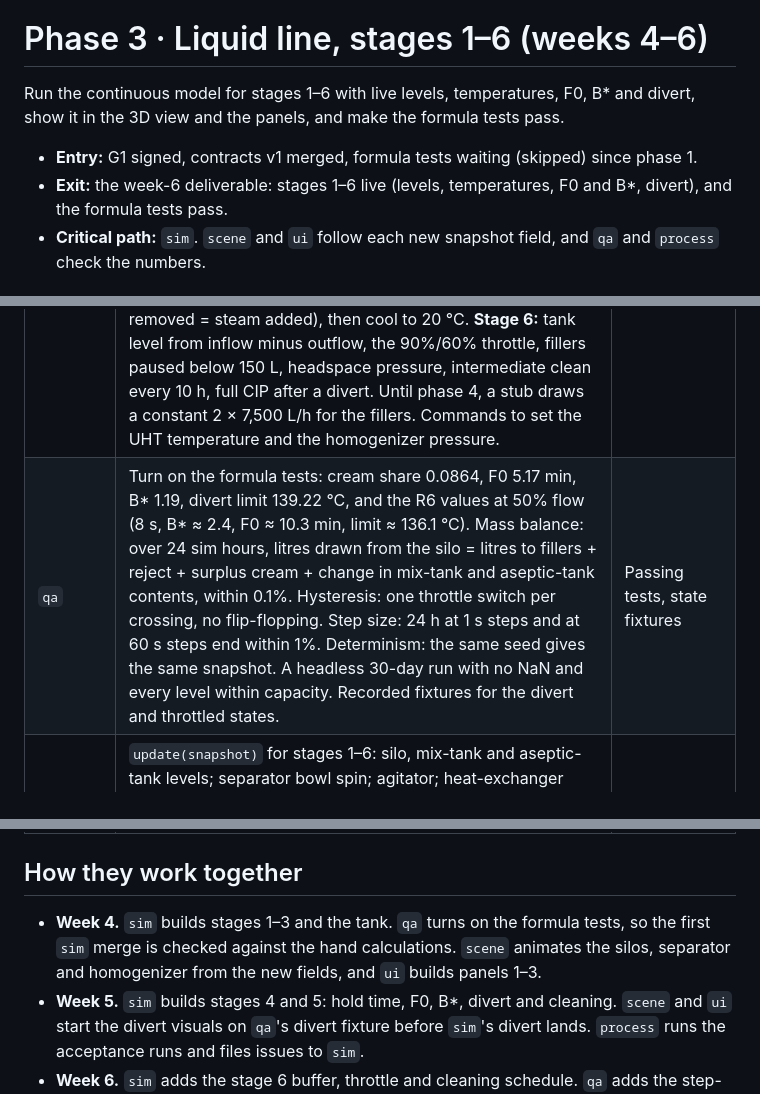
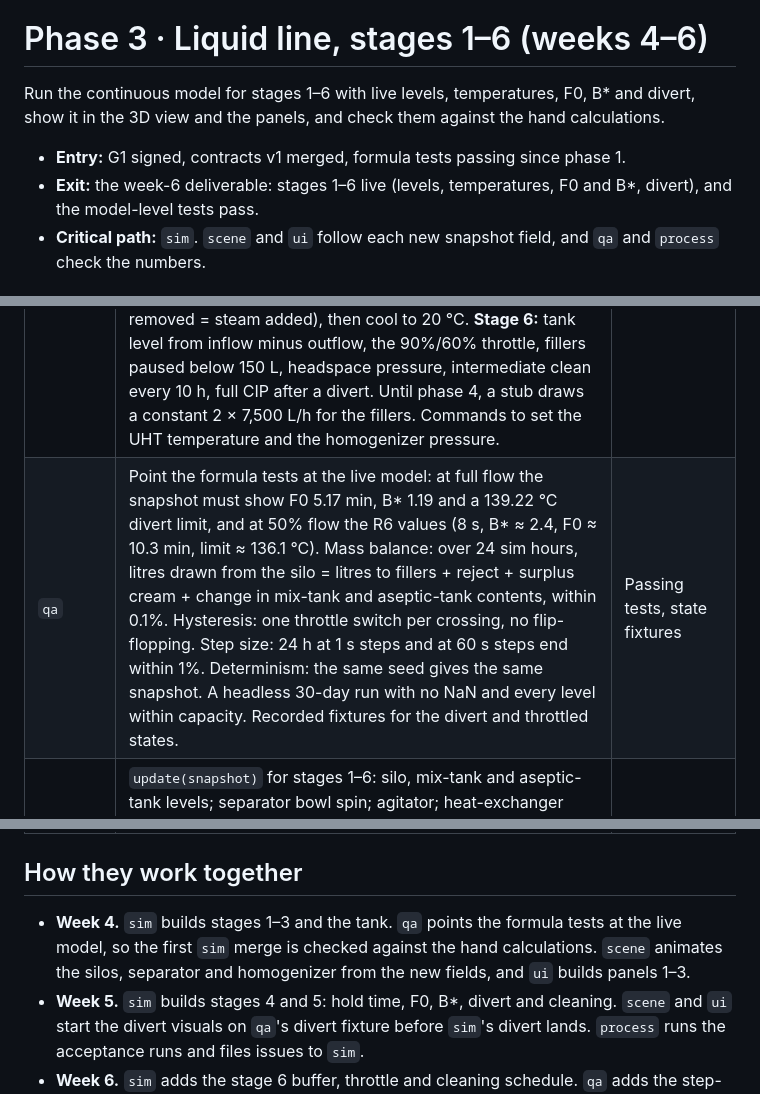
Before and after one commit to Sophanit-Keo/simulation-milk-process, a Markdown page: plan/agent-plan/phase-3-liquid-line.md, 3 parts joined by grey strips. Rendered like a GitHub page.

```diff
--- a/plan/agent-plan/phase-3-liquid-line.md
+++ b/plan/agent-plan/phase-3-liquid-line.md
@@ -2,10 +2,10 @@
 
 # Phase 3 · Liquid line, stages 1–6 (weeks 4–6)
 
-Run the continuous model for stages 1–6 with live levels, temperatures, F0, B\* and divert, show it in the 3D view and the panels, and make the formula tests pass.
+Run the continuous model for stages 1–6 with live levels, temperatures, F0, B\* and divert, show it in the 3D view and the panels, and check them against the hand calculations.
 
-- **Entry:** G1 signed, contracts v1 merged, formula tests waiting (skipped) since phase 1.
-- **Exit:** the week-6 deliverable: stages 1–6 live (levels, temperatures, F0 and B\*, divert), and the formula tests pass.
+- **Entry:** G1 signed, contracts v1 merged, formula tests passing since phase 1.
+- **Exit:** the week-6 deliverable: stages 1–6 live (levels, temperatures, F0 and B\*, divert), and the model-level tests pass.
 - **Critical path:** `sim`. `scene` and `ui` follow each new snapshot field, and `qa` and `process` check the numbers.
 
 ## Who does what
@@ -13,7 +13,7 @@ Run the continuous model for stages 1–6 with live levels, temperatures, F0, B\
 | Agent | Tasks | Hands off |
 |---|---|---|
 | `sim` | `liquidLine.ts` as a fixed-step model, with every unit conversion in `units.ts`. **Stage 1:** separator mass balance, cream share from the raw-milk fat default, surplus cream, silo and mix-tank levels. **Stage 2:** preheat to 80 °C with a short lag, a 4–5 °C drop in the deaerator, air content, heat recovered. **Stage 3:** 200 + 30 bar, about 1 °C rise per 40 bar ([R7](../REVIEW.md#r7-homogenizer-outlet)), globule size, creaming-risk score, power draw. **Stage 4:** t_hold = V_tube ÷ Q from the live flow ([R6](../REVIEW.md#r6-holding-time)), then F0, B\* and the divert limit; divert to the reject tank when B\* < 1; a flush, clean and re-sterilize state (30 min at 125 °C or more); noise under ±0.3 °C ([R4](../REVIEW.md#r4-divert-rule)). **Stage 5:** flash to about 80 °C (water removed = steam added), then cool to 20 °C. **Stage 6:** tank level from inflow minus outflow, the 90%/60% throttle, fillers paused below 150 L, headspace pressure, intermediate clean every 10 h, full CIP after a divert. Until phase 4, a stub draws a constant 2 × 7,500 L/h for the fillers. Commands to set the UHT temperature and the homogenizer pressure. | Contracts v2 liquid fields |
-| `qa` | Turn on the formula tests: cream share 0.0864, F0 5.17 min, B\* 1.19, divert limit 139.22 °C, and the R6 values at 50% flow (8 s, B\* ≈ 2.4, F0 ≈ 10.3 min, limit ≈ 136.1 °C). Mass balance: over 24 sim hours, litres drawn from the silo = litres to fillers + reject + surplus cream + change in mix-tank and aseptic-tank contents, within 0.1%. Hysteresis: one throttle switch per crossing, no flip-flopping. Step size: 24 h at 1 s steps and at 60 s steps end within 1%. Determinism: the same seed gives the same snapshot. A headless 30-day run with no NaN and every level within capacity. Recorded fixtures for the divert and throttled states. | Passing tests, state fixtures |
+| `qa` | Point the formula tests at the live model: at full flow the snapshot must show F0 5.17 min, B\* 1.19 and a 139.22 °C divert limit, and at 50% flow the R6 values (8 s, B\* ≈ 2.4, F0 ≈ 10.3 min, limit ≈ 136.1 °C). Mass balance: over 24 sim hours, litres drawn from the silo = litres to fillers + reject + surplus cream + change in mix-tank and aseptic-tank contents, within 0.1%. Hysteresis: one throttle switch per crossing, no flip-flopping. Step size: 24 h at 1 s steps and at 60 s steps end within 1%. Determinism: the same seed gives the same snapshot. A headless 30-day run with no NaN and every level within capacity. Recorded fixtures for the divert and throttled states. | Passing tests, state fixtures |
 | `scene` | `update(snapshot)` for stages 1–6: silo, mix-tank and aseptic-tank levels; separator bowl spin; agitator; heat-exchanger glow; deaerator bubbles; homogenizer pistons and gauge needles; steam puffs; divert valve flip with a red lamp; reject tank filling; flash-vessel vapour. Pipe colours from live temperatures, flow-texture speed from flow, and the divert route lit while diverting. | Live liquid line in 3D |
 | `ui` | Panels for stages 1–6 with live values. The stage 4 panel shows hold time, F0, B\* and the divert limit, so the viewer sees flow change sterilization (R6). Set-point sliders for UHT temperature and homogenizer pressure, plus lil-gui for debugging. Chart.js trends for UHT temperature and tank level. KPI strip: UHT L/h, F0 and B\*, litres diverted, tank level. Log entries for divert, throttle and cleaning. | Live panels and KPIs |
 | `process` | Acceptance runs with expected numbers: a normal run; set 139 °C, which must divert; throttle to 50%, which must give the R6 values; and an intermediate clean covered by the buffer (from 50%, the tank covers the 7,500 L drawn in 30 min). Weekly check of on-screen numbers against the stage research, with bugs filed to `sim`. Write the "About this model" text: the plant-type mix ([R5](../REVIEW.md#r5-plant-type-mix)) and the [accepted simplifications](../10-risks-and-simplifications.md#accepted-simplifications). Fix the stage 4 divert wording and the "your stage order" wording in the plan. | Acceptance sign-off, About text |
@@ -22,7 +22,7 @@ Run the continuous model for stages 1–6 with live levels, temperatures, F0, B\
 
 ## How they work together
 
-- **Week 4.** `sim` builds stages 1–3 and the tank. `qa` turns on the formula tests, so the first `sim` merge is checked against the hand calculations. `scene` animates the silos, separator and homogenizer from the new fields, and `ui` builds panels 1–3.
+- **Week 4.** `sim` builds stages 1–3 and the tank. `qa` points the formula tests at the live model, so the first `sim` merge is checked against the hand calculations. `scene` animates the silos, separator and homogenizer from the new fields, and `ui` builds panels 1–3.
 - **Week 5.** `sim` builds stages 4 and 5: hold time, F0, B\*, divert and cleaning. `scene` and `ui` start the divert visuals on `qa`'s divert fixture before `sim`'s divert lands. `process` runs the acceptance runs and files issues to `sim`.
 - **Week 6.** `sim` adds the stage 6 buffer, throttle and cleaning schedule. `qa` adds the step-size and soak tests. The rest of the week is for fixes, and `lead` ticks the week-6 deliverable.
 
```
Also changed, not shown: plan/agent-plan/README.md (+2 -2 lines), plan/agent-plan/phase-1-setup.md (+4 -3 lines).
